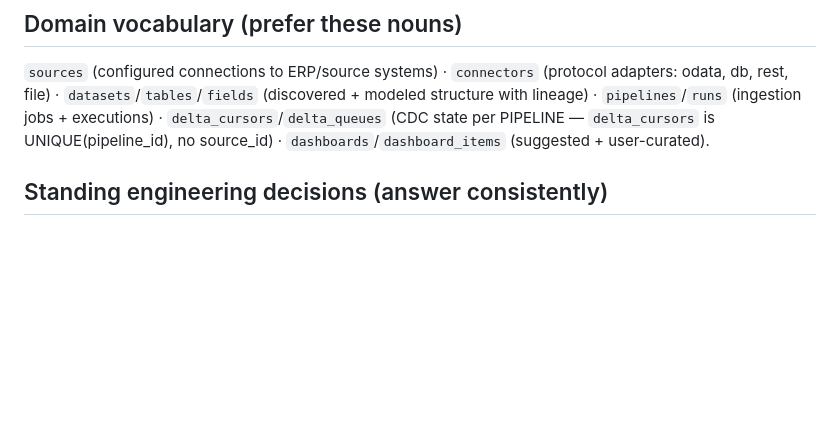
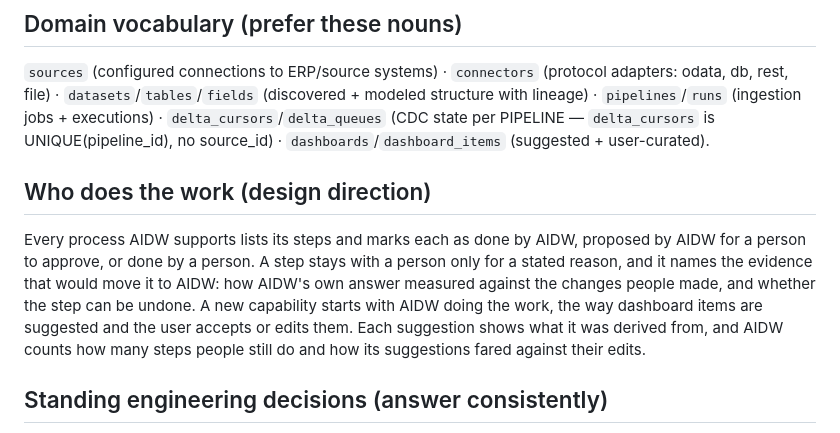
Before and after one commit to vtggit/AIDW, a Markdown page: config/product_vision.md, the part around the change. GitHub-like rendering; blank space fills up the shorter version.

Commit message:
docs(vision): who does the work, a standing design direction (#839)
Every process lists its steps and marks each as done by the product, proposed by the product
for a person to approve, or done by a person. A step stays with a person only for a stated
reason and names the evidence that would move it to the product; a new capability starts with
the product doing the work.

Co-authored-by: Claude Opus 5.5 <noreply@anthropic.com>

```diff
--- a/config/product_vision.md
+++ b/config/product_vision.md
@@ -45,6 +45,16 @@ odata, db, rest, file) · `datasets`/`tables`/`fields` (discovered + modeled str
 lineage) · `pipelines`/`runs` (ingestion jobs + executions) · `delta_cursors`/`delta_queues`
 (CDC state per PIPELINE — `delta_cursors` is UNIQUE(pipeline_id), no source_id) ·
 `dashboards`/`dashboard_items` (suggested + user-curated).
+
+## Who does the work (design direction)
+
+Every process AIDW supports lists its steps and marks each as done by AIDW, proposed by AIDW
+for a person to approve, or done by a person. A step stays with a person only for a stated
+reason, and it names the evidence that would move it to AIDW: how AIDW's own answer measured
+against the changes people made, and whether the step can be undone. A new capability starts
+with AIDW doing the work, the way dashboard items are suggested and the user accepts or edits
+them. Each suggestion shows what it was derived from, and AIDW counts how many steps people
+still do and how its suggestions fared against their edits.
 
 ## Standing engineering decisions (answer consistently)
 
```
